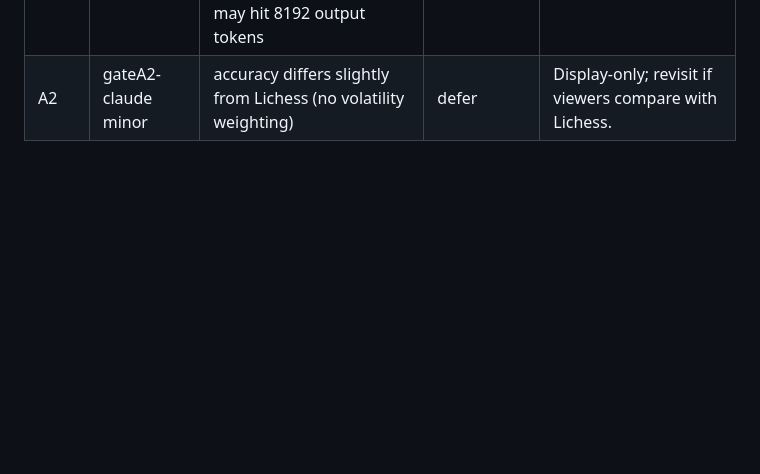
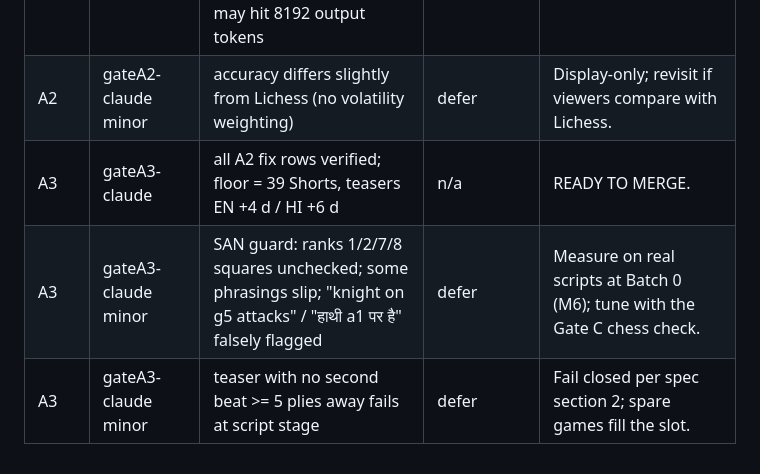
Before and after one commit to codewithpom/chesscode, a Markdown page: audits/TRIAGE.md, the part around the change. Drawn GitHub-style; blank space fills up the shorter version.

Commit message:
audits: Gate A final round verified (ready to merge)
Co-Authored-By: Claude Opus 5.5 <noreply@anthropic.com>

```diff
--- a/audits/TRIAGE.md
+++ b/audits/TRIAGE.md
@@ -62,3 +62,6 @@ One row per auditor finding: fix, defer or reject, with a one-line reason.
 | A2 | owner decision | Friday floor Short teases next week's long-form (EN +4 d, HI +6 d) | fix | ROADMAP decisions log, Oct 28. |
 | A2 | gateA2-claude minors | several plies on one timestamp; chapter titles cut mid-word; poses defined twice in beats.yaml; Hindi script may hit 8192 output tokens | fix | Cheap and user-visible. |
 | A2 | gateA2-claude minor | accuracy differs slightly from Lichess (no volatility weighting) | defer | Display-only; revisit if viewers compare with Lichess. |
+| A3 | gateA3-claude | all A2 fix rows verified; floor = 39 Shorts, teasers EN +4 d / HI +6 d | n/a | READY TO MERGE. |
+| A3 | gateA3-claude minor | SAN guard: ranks 1/2/7/8 squares unchecked; some phrasings slip; "knight on g5 attacks" / "हाथी a1 पर है" falsely flagged | defer | Measure on real scripts at Batch 0 (M6); tune with the Gate C chess check. |
+| A3 | gateA3-claude minor | teaser with no second beat >= 5 plies away fails at script stage | defer | Fail closed per spec section 2; spare games fill the slot. |
```
Also changed, not shown: audits/gateA3-claude.md (added, +26 -0 lines).
